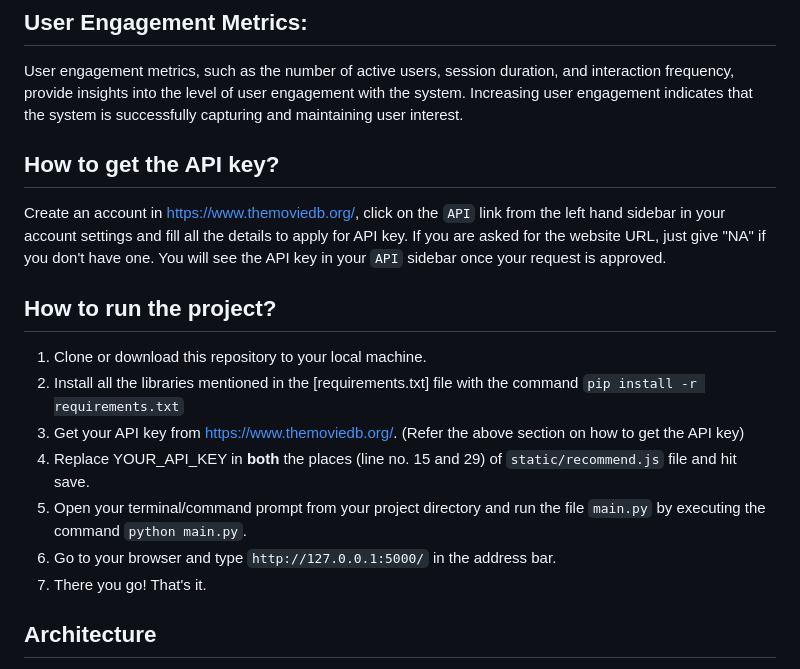
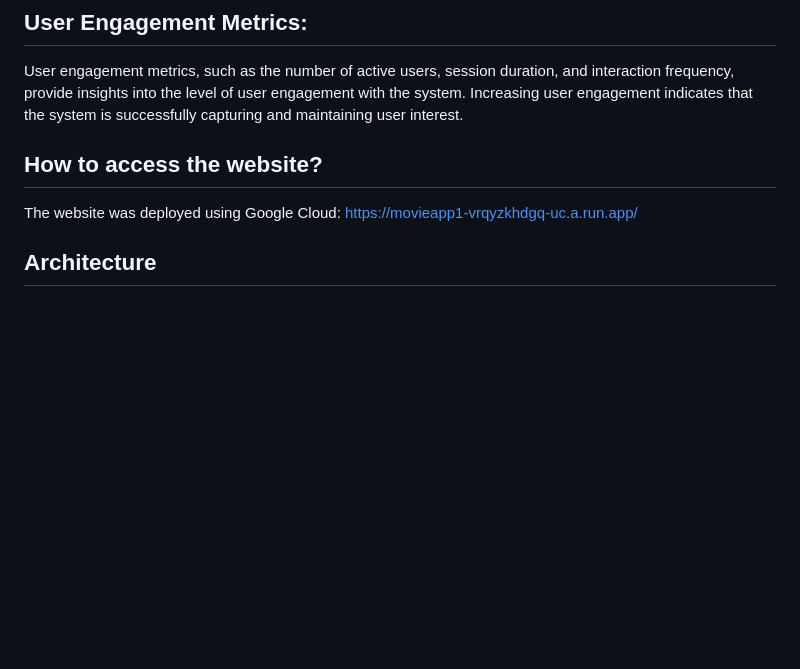
Before and after one commit to adnanehar/Movie-Recommendation-Final, a Markdown page: README.md, the part around one of its changes. GitHub-like rendering; blank space fills up the shorter version.

```diff
--- a/README.md
+++ b/README.md
@@ -36,18 +36,10 @@ User engagement metrics, such as the number of active users, session duration, a
 
 
 
-## How to get the API key?
 
-Create an account in https://www.themoviedb.org/, click on the `API` link from the left hand sidebar in your account settings and fill all the details to apply for API key. If you are asked for the website URL, just give "NA" if you don't have one. You will see the API key in your `API` sidebar once your request is approved.
+## How to access the website?
+The website was deployed using Google Cloud:
+https://movieapp1-vrqyzkhdgq-uc.a.run.app/
 
-## How to run the project?
-
-1. Clone or download this repository to your local machine.
-2. Install all the libraries mentioned in the [requirements.txt] file with the command `pip install -r requirements.txt`
-3. Get your API key from https://www.themoviedb.org/. (Refer the above section on how to get the API key)
-4. Replace YOUR_API_KEY in **both** the places (line no. 15 and 29) of `static/recommend.js` file and hit save.
-5. Open your terminal/command prompt from your project directory and run the file `main.py` by executing the command `python main.py`.
-6. Go to your browser and type `http://127.0.0.1:5000/` in the address bar.
-7. There you go! That's it.
 
 ## Architecture
```
Also changed, not shown: other parts of README.md (+1 -1 lines).
